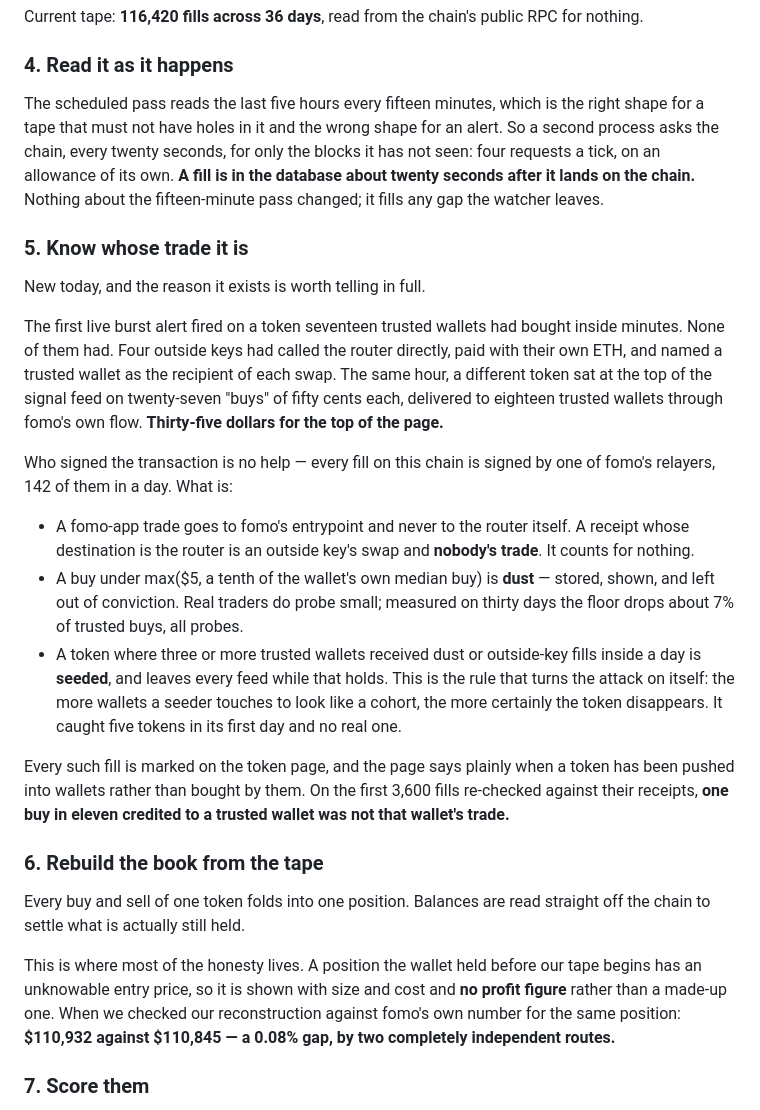
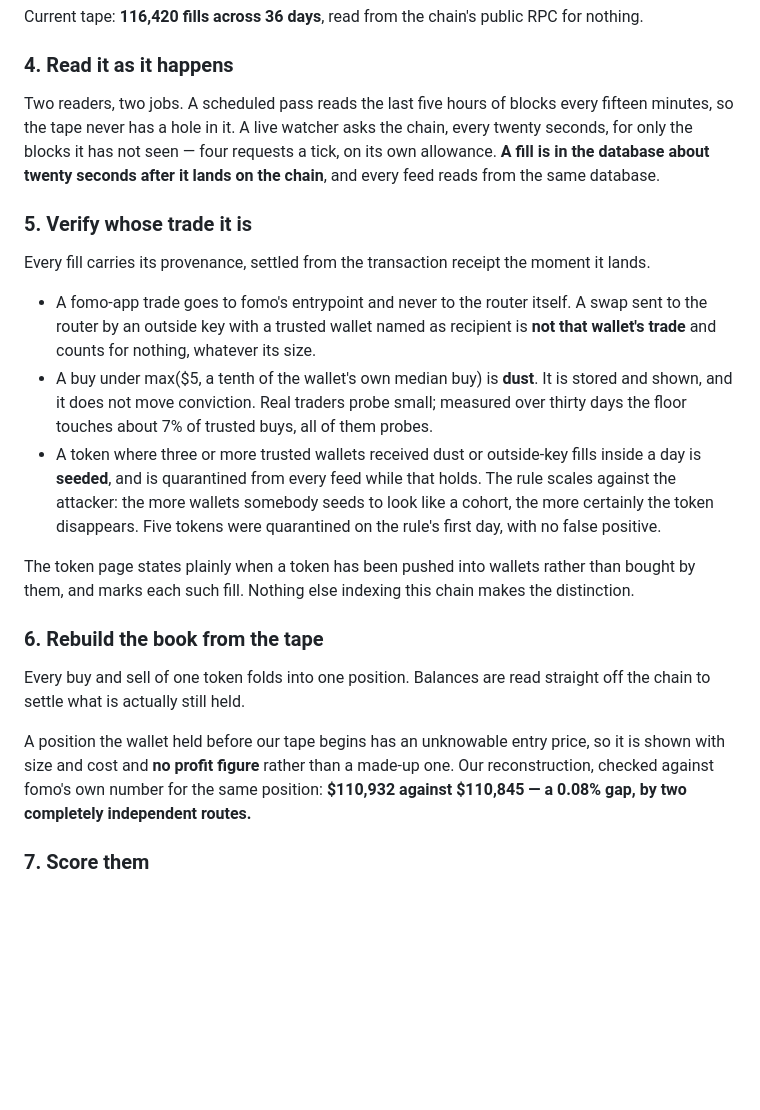
Before and after one commit to alvaropaixaodesouza-jpg/smart-money-radar, a Markdown page: docs/BRIEF.md, the part around one of its changes. Drawn GitHub-style; blank space fills up the shorter version.

```diff
--- a/docs/BRIEF.md
+++ b/docs/BRIEF.md
@@ -91,48 +88,39 @@ Current tape: **116,420 fills across 36 days**, read from the chain's public RPC
 
 ### 4. Read it as it happens
 
-The scheduled pass reads the last five hours every fifteen minutes, which is the right shape for a
-tape that must not have holes in it and the wrong shape for an alert. So a second process asks the
-chain, every twenty seconds, for only the blocks it has not seen: four requests a tick, on an
-allowance of its own. **A fill is in the database about twenty seconds after it lands on the
-chain.** Nothing about the fifteen-minute pass changed; it fills any gap the watcher leaves.
+Two readers, two jobs. A scheduled pass reads the last five hours of blocks every fifteen minutes,
+so the tape never has a hole in it. A live watcher asks the chain, every twenty seconds, for only
+the blocks it has not seen — four requests a tick, on its own allowance. **A fill is in the
+database about twenty seconds after it lands on the chain**, and every feed reads from the same
+database.
 
-### 5. Know whose trade it is
+### 5. Verify whose trade it is
 
-New today, and the reason it exists is worth telling in full.
+Every fill carries its provenance, settled from the transaction receipt the moment it lands.
 
-The first live burst alert fired on a token seventeen trusted wallets had bought inside minutes.
-None of them had. Four outside keys had called the router directly, paid with their own ETH, and
-named a trusted wallet as the recipient of each swap. The same hour, a different token sat at the
-top of the signal feed on twenty-seven "buys" of fifty cents each, delivered to eighteen trusted
-wallets through fomo's own flow. **Thirty-five dollars for the top of the page.**
+- A fomo-app trade goes to fomo's entrypoint and never to the router itself. A swap sent to the
+  router by an outside key with a trusted wallet named as recipient is **not that wallet's trade**
+  and counts for nothing, whatever its size.
+- A buy under max($5, a tenth of the wallet's own median buy) is **dust**. It is stored and shown,
+  and it does not move conviction. Real traders probe small; measured over thirty days the floor
+  touches about 7% of trusted buys, all of them probes.
+- A token where three or more trusted wallets received dust or outside-key fills inside a day is
+  **seeded**, and is quarantined from every feed while that holds. The rule scales against the
+  attacker: the more wallets somebody seeds to look like a cohort, the more certainly the token
+  disappears. Five tokens were quarantined on the rule's first day, with no false positive.
 
-Who signed the transaction is no help — every fill on this chain is signed by one of fomo's
-relayers, 142 of them in a day. What is:
-
-- A fomo-app trade goes to fomo's entrypoint and never to the router itself. A receipt whose
-  destination is the router is an outside key's swap and **nobody's trade**. It counts for nothing.
-- A buy under max($5, a tenth of the wallet's own median buy) is **dust** — stored, shown, and left
-  out of conviction. Real traders do probe small; measured on thirty days the floor drops about 7%
-  of trusted buys, all probes.
-- A token where three or more trusted wallets received dust or outside-key fills inside a day is
-  **seeded**, and leaves every feed while that holds. This is the rule that turns the attack on
-  itself: the more wallets a seeder touches to look like a cohort, the more certainly the token
-  disappears. It caught five tokens in its first day and no real one.
-
-Every such fill is marked on the token page, and the page says plainly when a token has been pushed
-into wallets rather than bought by them. On the first 3,600 fills re-checked against their receipts,
-**one buy in eleven credited to a trusted wallet was not that wallet's trade.**
+The token page states plainly when a token has been pushed into wallets rather than bought by
+them, and marks each such fill. Nothing else indexing this chain makes the distinction.
 
 ### 6. Rebuild the book from the tape
 
 Every buy and sell of one token folds into one position. Balances are read straight off the chain
 to settle what is actually still held.
 
-This is where most of the honesty lives. A position the wallet held before our tape begins has an
-unknowable entry price, so it is shown with size and cost and **no profit figure** rather than a
-made-up one. When we checked our reconstruction against fomo's own number for the same position:
-**$110,932 against $110,845 — a 0.08% gap, by two completely independent routes.**
+A position the wallet held before our tape begins has an unknowable entry price, so it is shown
+with size and cost and **no profit figure** rather than a made-up one. Our reconstruction, checked
+against fomo's own number for the same position: **$110,932 against $110,845 — a 0.08% gap, by two
+completely independent routes.**
 
 ### 7. Score them
 
```
Also changed, not shown: other parts of docs/BRIEF.md (+104 -103 lines).
